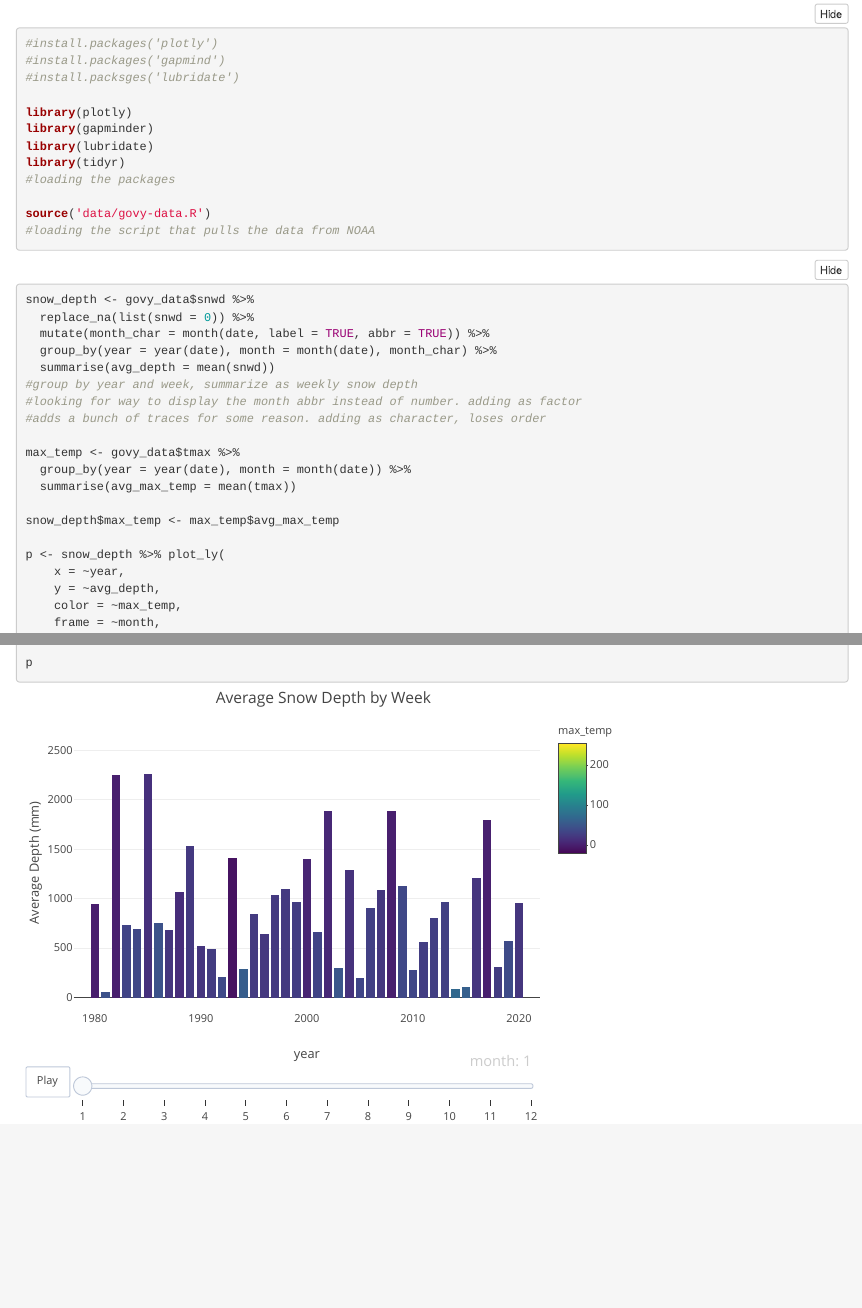
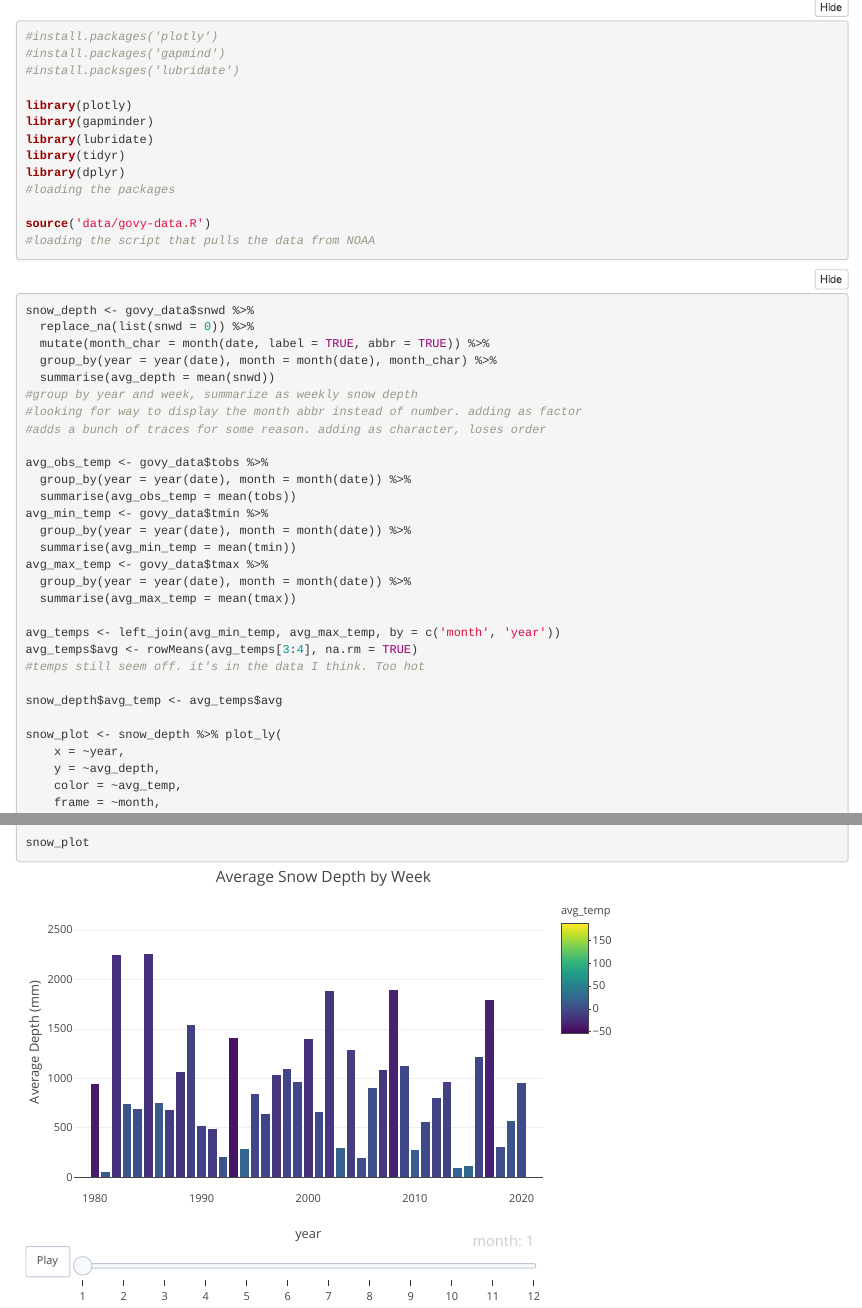
Before and after one commit to s-etty/noaa-snowpack, an R Markdown document (govy-visualization.Rmd): the page in a window 1100 px wide, from 370 px down, and a second part further down, joined at a grey line. The pictures show the output file govy-visualization.html that the author committed with the source, opened offline; folded parts are opened.

Commit message:
avg temp by taking mean of min and max

```diff
--- a/govy-visualization.Rmd
+++ b/govy-visualization.Rmd
@@ -30,6 +30,7 @@ library(plotly)
 library(gapminder)
 library(lubridate)
 library(tidyr)
+library(dplyr)
 #loading the packages
 
 source('data/govy-data.R')
@@ -47,16 +48,27 @@ snow_depth <- govy_data$snwd %>%
 #looking for way to display the month abbr instead of number. adding as factor
 #adds a bunch of traces for some reason. adding as character, loses order
 
-max_temp <- govy_data$tmax %>%
+avg_obs_temp <- govy_data$tobs %>%
+  group_by(year = year(date), month = month(date)) %>%
+  summarise(avg_obs_temp = mean(tobs))
+#this has two fewer rows than tmin and tmax, not working with it at the moment
+avg_min_temp <- govy_data$tmin %>%
+  group_by(year = year(date), month = month(date)) %>%
+  summarise(avg_min_temp = mean(tmin))
+avg_max_temp <- govy_data$tmax %>%
   group_by(year = year(date), month = month(date)) %>%
   summarise(avg_max_temp = mean(tmax))
 
-snow_depth$max_temp <- max_temp$avg_max_temp
+avg_temps <- left_join(avg_min_temp, avg_max_temp, by = c('month', 'year'))
+avg_temps$avg <- rowMeans(avg_temps[3:4], na.rm = TRUE)
+#temps still seem off. it's in the data I think. Too hot
+
+snow_depth$avg_temp <- avg_temps$avg
 
 snow_plot <- snow_depth %>% plot_ly(
     x = ~year,
     y = ~avg_depth,
-    color = ~max_temp,
+    color = ~avg_temp,
     frame = ~month,
     text = ~paste('<i>Month</i>: ', month_char,
                   '<br><b>Avg. Depth</b>: ', avg_depth,
```
Also changed, not shown: govy-visualization.html, govy-visualization.Rmd (2 more changed lines).
